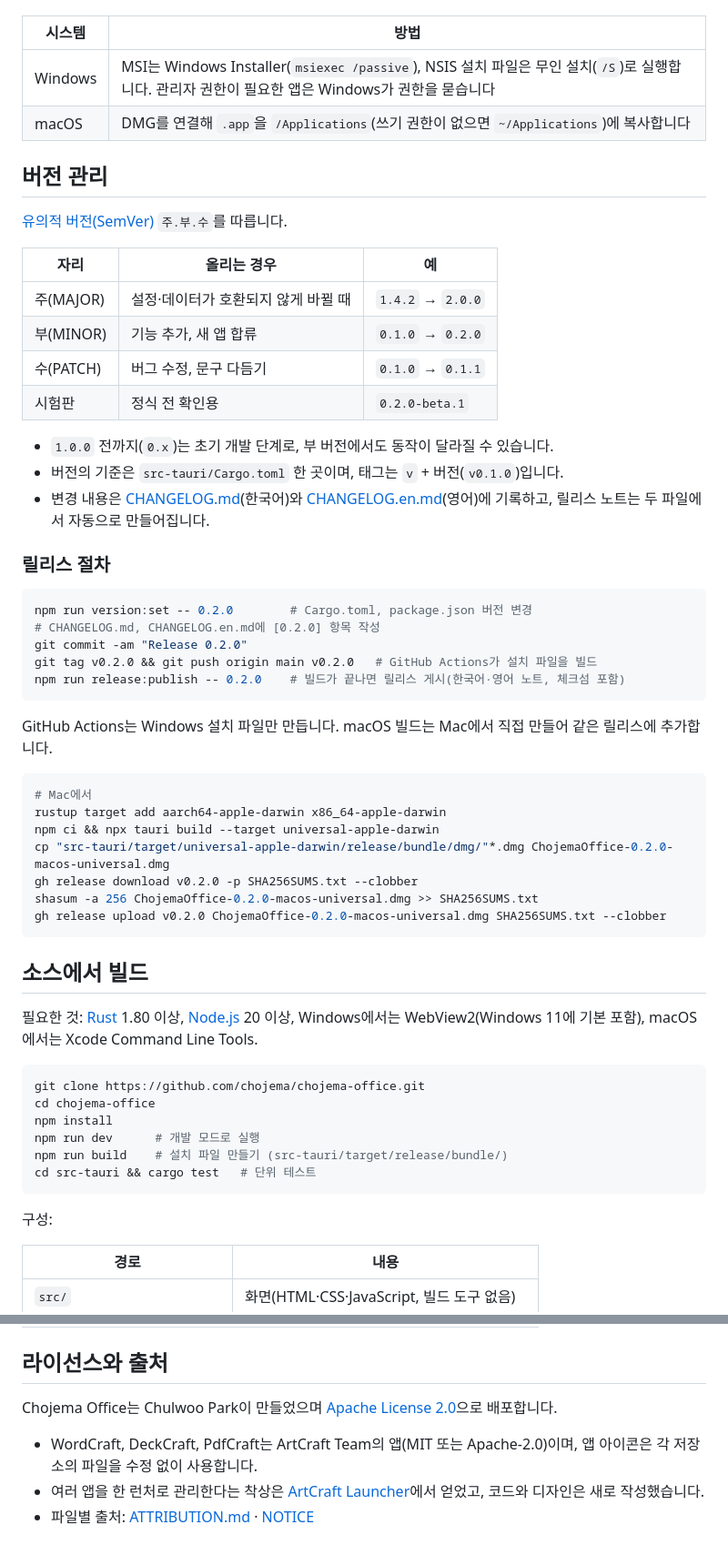
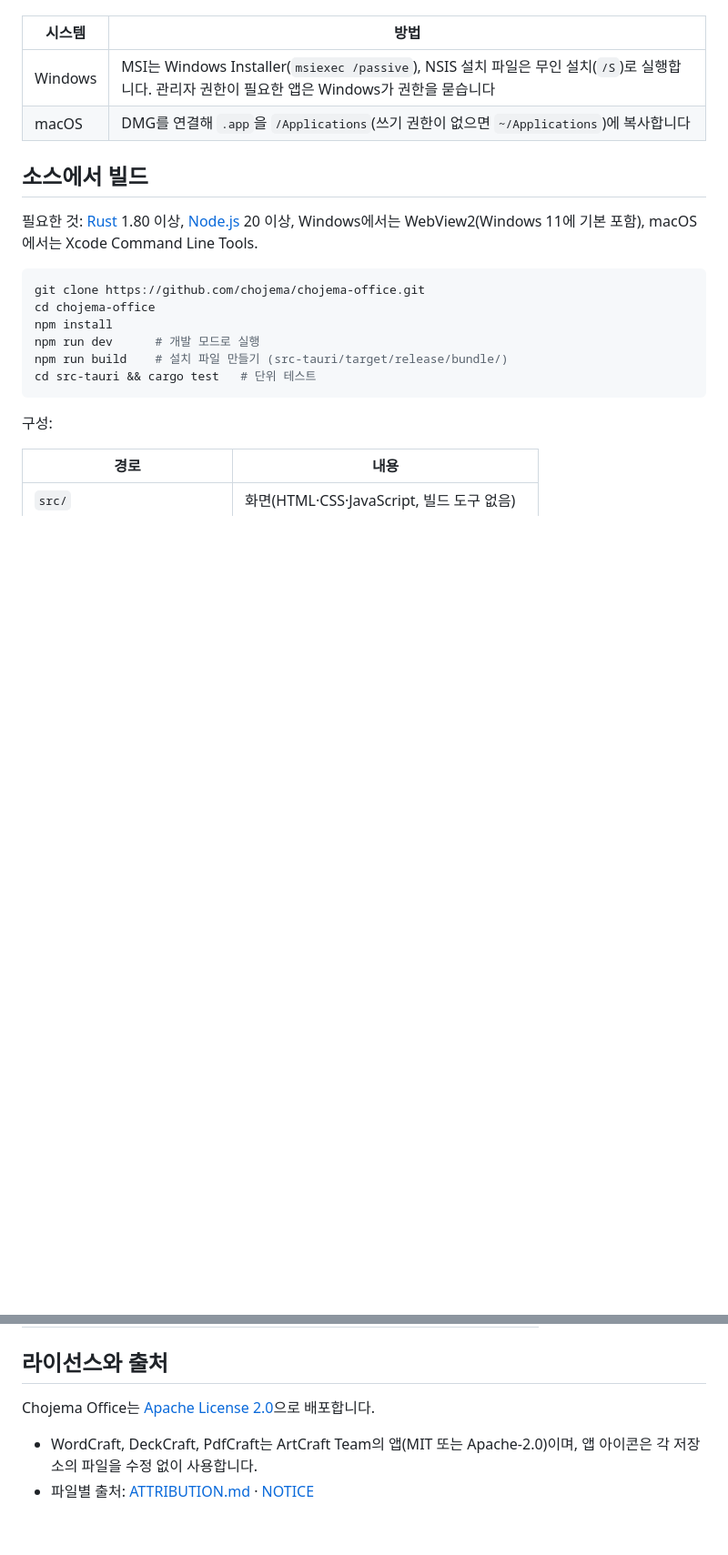
Before and after one commit to chojema/chojema-office, a Markdown page: README.md, 2 parts joined by grey strips. Shown at 91% size. Rendered like a GitHub page; blank space fills up the shorter version.

````diff
--- a/README.md
+++ b/README.md
@@ -105,43 +104,6 @@ Chojema Office는 각 앱의 공식 설치 파일을 그대로 실행하므로,
 | Windows | MSI는 Windows Installer(`msiexec /passive`), NSIS 설치 파일은 무인 설치(`/S`)로 실행합니다. 관리자 권한이 필요한 앱은 Windows가 권한을 묻습니다 |
 | macOS | DMG를 연결해 `.app`을 `/Applications`(쓰기 권한이 없으면 `~/Applications`)에 복사합니다 |
 
-## 버전 관리
-
-[유의적 버전(SemVer)](https://semver.org/lang/ko/) `주.부.수`를 따릅니다.
-
-| 자리 | 올리는 경우 | 예 |
-|---|---|---|
-| 주(MAJOR) | 설정·데이터가 호환되지 않게 바뀔 때 | `1.4.2` → `2.0.0` |
-| 부(MINOR) | 기능 추가, 새 앱 합류 | `0.1.0` → `0.2.0` |
-| 수(PATCH) | 버그 수정, 문구 다듬기 | `0.1.0` → `0.1.1` |
-| 시험판 | 정식 전 확인용 | `0.2.0-beta.1` |
-
-- `1.0.0` 전까지(`0.x`)는 초기 개발 단계로, 부 버전에서도 동작이 달라질 수 있습니다.
-- 버전의 기준은 `src-tauri/Cargo.toml` 한 곳이며, 태그는 `v` + 버전(`v0.1.0`)입니다.
-- 변경 내용은 [CHANGELOG.md](CHANGELOG.md)(한국어)와 [CHANGELOG.en.md](CHANGELOG.en.md)(영어)에 기록하고, 릴리스 노트는 두 파일에서 자동으로 만들어집니다.
-
-### 릴리스 절차
-
-```sh
-npm run version:set -- 0.2.0        # Cargo.toml, package.json 버전 변경
-# CHANGELOG.md, CHANGELOG.en.md에 [0.2.0] 항목 작성
-git commit -am "Release 0.2.0"
-git tag v0.2.0 && git push origin main v0.2.0   # GitHub Actions가 설치 파일을 빌드
-npm run release:publish -- 0.2.0    # 빌드가 끝나면 릴리스 게시(한국어·영어 노트, 체크섬 포함)
-```
-
-GitHub Actions는 Windows 설치 파일만 만듭니다. macOS 빌드는 Mac에서 직접 만들어 같은 릴리스에 추가합니다.
-
-```sh
-# Mac에서
-rustup target add aarch64-apple-darwin x86_64-apple-darwin
-npm ci && npx tauri build --target universal-apple-darwin
-cp "src-tauri/target/universal-apple-darwin/release/bundle/dmg/"*.dmg ChojemaOffice-0.2.0-macos-universal.dmg
-gh release download v0.2.0 -p SHA256SUMS.txt --clobber
-shasum -a 256 ChojemaOffice-0.2.0-macos-universal.dmg >> SHA256SUMS.txt
-gh release upload v0.2.0 ChojemaOffice-0.2.0-macos-universal.dmg SHA256SUMS.txt --clobber
-```
-
 ## 소스에서 빌드
 
 필요한 것: [Rust](https://rustup.rs) 1.80 이상, [Node.js](https://nodejs.org) 20 이상, Windows에서는 WebView2(Windows 11에 기본 포함),
@@ -169,8 +131,7 @@ cd src-tauri && cargo test   # 단위 테스트
 
 ## 라이선스와 출처
 
-Chojema Office는 Chulwoo Park이 만들었으며 [Apache License 2.0](LICENSE)으로 배포합니다.
+Chojema Office는 [Apache License 2.0](LICENSE)으로 배포합니다.
 
 - WordCraft, DeckCraft, PdfCraft는 ArtCraft Team의 앱(MIT 또는 Apache-2.0)이며, 앱 아이콘은 각 저장소의 파일을 수정 없이 사용합니다.
-- 여러 앱을 한 런처로 관리한다는 착상은 [ArtCraft Launcher](https://github.com/storytold/craft-launcher)에서 얻었고, 코드와 디자인은 새로 작성했습니다.
 - 파일별 출처: [ATTRIBUTION.md](ATTRIBUTION.md) · [NOTICE](NOTICE)
````
Also changed, not shown: other parts of README.md (+6 -7 lines), CHANGELOG.md (+1 -1 lines), README.en.md (+1 -40 lines), docs/screenshots/chojema-office-ko-details.png, docs/screenshots/chojema-office-ko-light.png, 1 other file.
